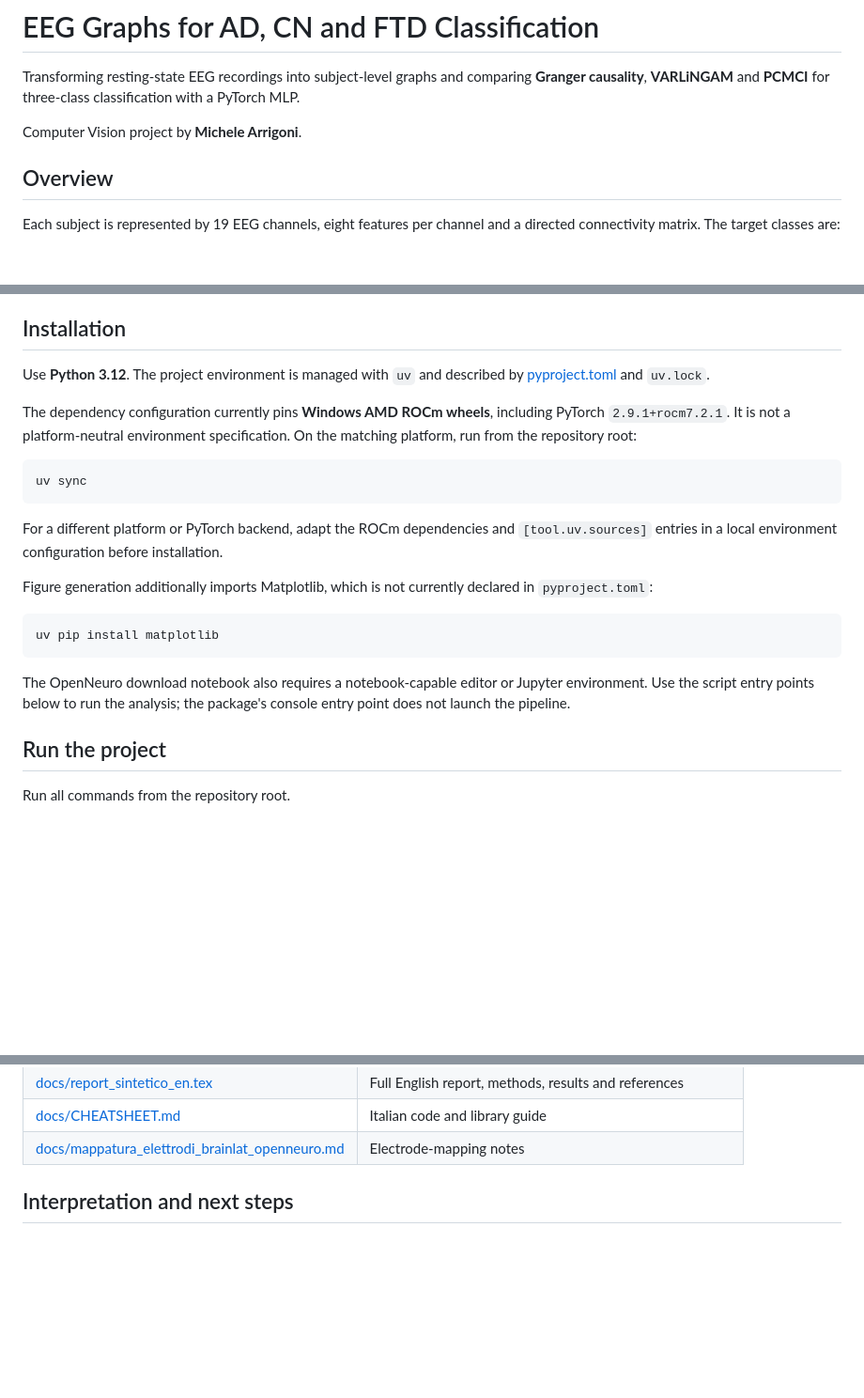
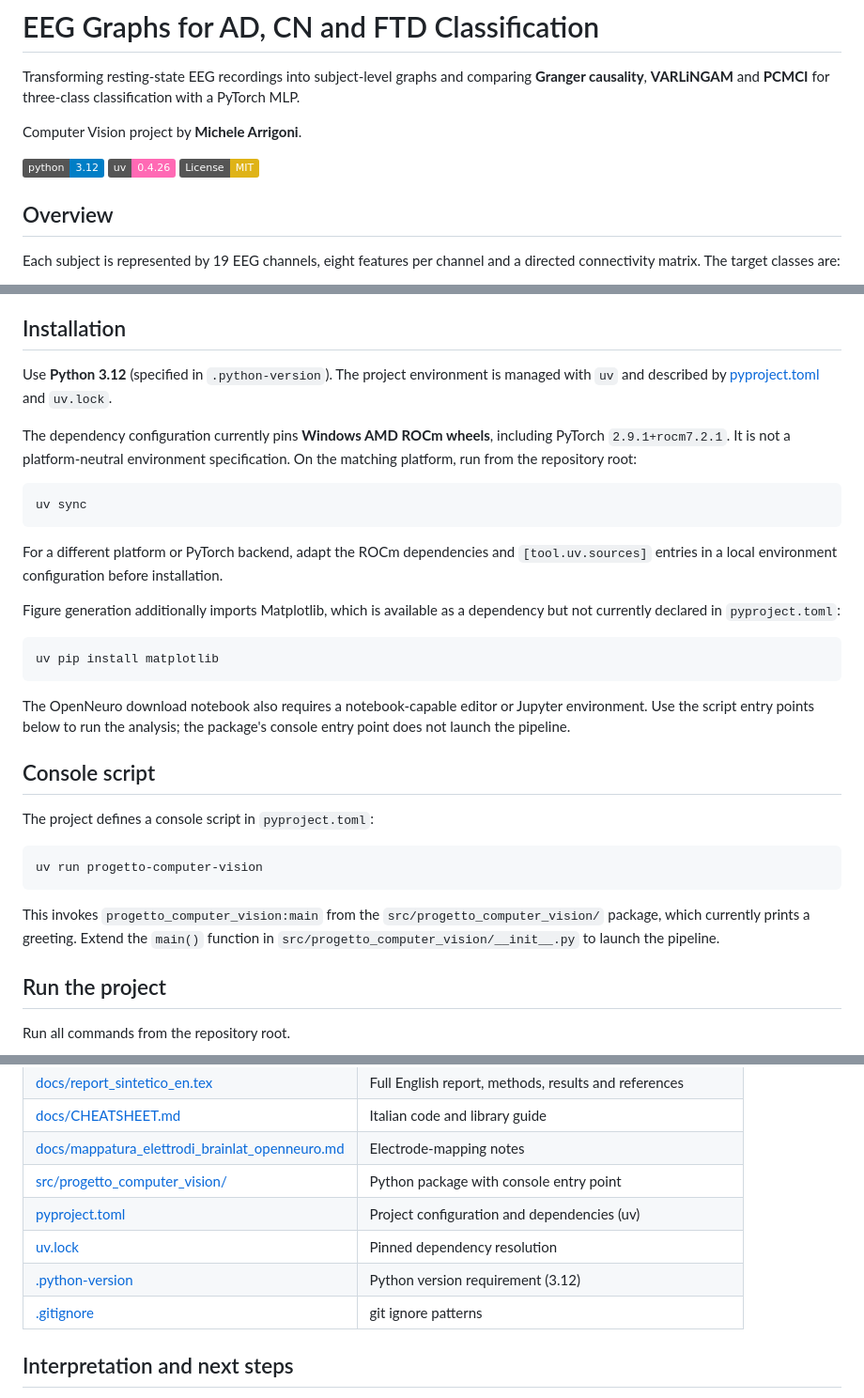
Before and after one commit to MicheleArrigoni/progetto-computer-vision, a Markdown page: README.md, 3 parts joined by grey strips. Shown at 94% size. Drawn GitHub-style; badges without logos; blank space fills up the shorter version.

````diff
--- a/README.md
+++ b/README.md
@@ -3,6 +3,10 @@
 Transforming resting-state EEG recordings into subject-level graphs and comparing **Granger causality**, **VARLiNGAM** and **PCMCI** for three-class classification with a PyTorch MLP.
 
 Computer Vision project by **Michele Arrigoni**.
+
+[![Python 3.12](https://img.shields.io/badge/python-3.12-blue.svg)](.python-version)
+[![UV](https://img.shields.io/badge/uv-0.4.26-ff69b4.svg)](https://pypa.github.io/uv/)
+[![License: MIT](https://img.shields.io/badge/License-MIT-yellow.svg)](LICENSE)
 
 ## Overview
 
@@ -85,7 +89,7 @@ The label mapping in `preprocessing.py` is specific to the OpenNeuro subject num
 
 ## Installation
 
-Use **Python 3.12**. The project environment is managed with `uv` and described by [pyproject.toml](pyproject.toml) and `uv.lock`.
+Use **Python 3.12** (specified in `.python-version`). The project environment is managed with `uv` and described by [pyproject.toml](pyproject.toml) and `uv.lock`.
 
 The dependency configuration currently pins **Windows AMD ROCm wheels**, including PyTorch `2.9.1+rocm7.2.1`. It is not a platform-neutral environment specification. On the matching platform, run from the repository root:
 
@@ -95,13 +99,23 @@ uv sync
 
 For a different platform or PyTorch backend, adapt the ROCm dependencies and `[tool.uv.sources]` entries in a local environment configuration before installation.
 
-Figure generation additionally imports Matplotlib, which is not currently declared in `pyproject.toml`:
+Figure generation additionally imports Matplotlib, which is available as a dependency but not currently declared in `pyproject.toml`:
 
 ```powershell
 uv pip install matplotlib
 ```
 
 The OpenNeuro download notebook also requires a notebook-capable editor or Jupyter environment. Use the script entry points below to run the analysis; the package's console entry point does not launch the pipeline.
+
+## Console script
+
+The project defines a console script in `pyproject.toml`:
+
+```powershell
+uv run progetto-computer-vision
+```
+
+This invokes `progetto_computer_vision:main` from the `src/progetto_computer_vision/` package, which currently prints a greeting. Extend the `main()` function in `src/progetto_computer_vision/__init__.py` to launch the pipeline.
 
 ## Run the project
 
@@ -181,6 +195,11 @@ This script reads the existing exports and saved predictions, regenerates PDF/PN
 | [docs/report_sintetico_en.tex](docs/report_sintetico_en.tex) | Full English report, methods, results and references |
 | [docs/CHEATSHEET.md](docs/CHEATSHEET.md) | Italian code and library guide |
 | [docs/mappatura_elettrodi_brainlat_openneuro.md](docs/mappatura_elettrodi_brainlat_openneuro.md) | Electrode-mapping notes |
+| [src/progetto_computer_vision/](src/progetto_computer_vision/) | Python package with console entry point |
+| [pyproject.toml](pyproject.toml) | Project configuration and dependencies (uv) |
+| [uv.lock](uv.lock) | Pinned dependency resolution |
+| [.python-version](.python-version) | Python version requirement (3.12) |
+| [.gitignore](.gitignore) | git ignore patterns |
 
 ## Interpretation and next steps
 
````
